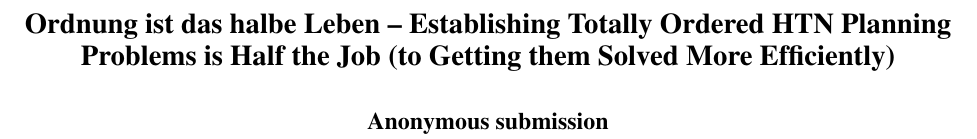
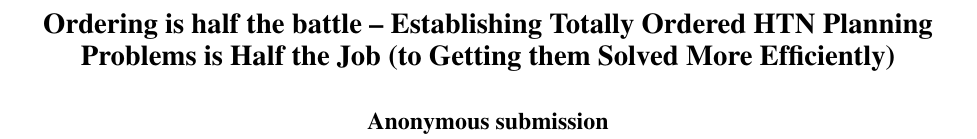
Before and after one commit to ClareWu33/icaps-2023-linearization, a LaTeX paper (paper/paper-mainfile.tex): part of page 1 of 9, cut so that both start at the same text. Compiled offline with pdfLaTeX.

Commit message:
Update paper title

```diff
--- a/paper/paper-mainfile.tex
+++ b/paper/paper-mainfile.tex
@@ -99,8 +99,10 @@
 % or commands are allowed.
 % Keep the /TemplateVersion tag as is
 \pdfinfo{
-/Title (Ordnung ist das halbe Leben -- Establishing Totally Ordered HTN
+/Title (ORdering is half the battle -- Establishing Totally Ordered HTN
 Planning Problems is Half the Job (to Getting them Solved More Efficiently))
+%/Title (Ordnung ist das halbe Leben -- Establishing Totally Ordered HTN
+%Planning Problems is Half the Job (to Getting them Solved More Efficiently))
 /Author (Anonymous)
 /TemplateVersion (2022.1)
 }
@@ -198,8 +200,8 @@ Planning Problems is Half the Job (to Getting them Solved More Efficiently))
 
 %Example, Multiple Authors, ->> remove \iffalse,\fi and place them surrounding AAAI title to use it
 \iffalse
-\title{Ordnung ist das halbe Leben -- Establishing Totally Ordered HTN
-	Planning Problems is Half the Job (to Getting them Solved More Efficiently)}
+%\title{Ordnung ist das halbe Leben -- Establishing Totally Ordered HTN
+%	Planning Problems is Half the Job (to Getting them Solved More Efficiently)}
 \author {
     % Authors
     Anonymous
@@ -211,8 +213,12 @@ Planning Problems is Half the Job (to Getting them Solved More Efficiently))
 }
 \fi
 
-\title{Ordnung ist das halbe Leben -- Establishing Totally Ordered HTN
+\title{Ordering is half the battle -- Establishing Totally Ordered HTN
 	Planning Problems is Half the Job (to Getting them Solved More Efficiently)}
+
+%\title{Ordnung ist das halbe Leben -- Establishing Totally Ordered HTN
+%	Planning Problems is Half the Job (to Getting them Solved More Efficiently)}
+
 
 % REMOVE THIS: bibentry
 % This is only needed to show inline citations in the guidelines document. You should not need it and can safely delete it.
```
